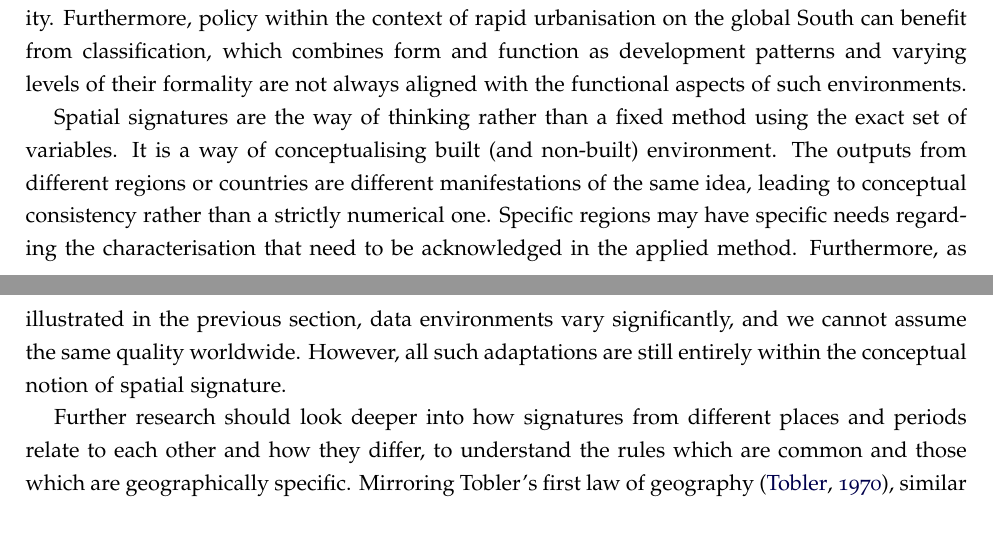
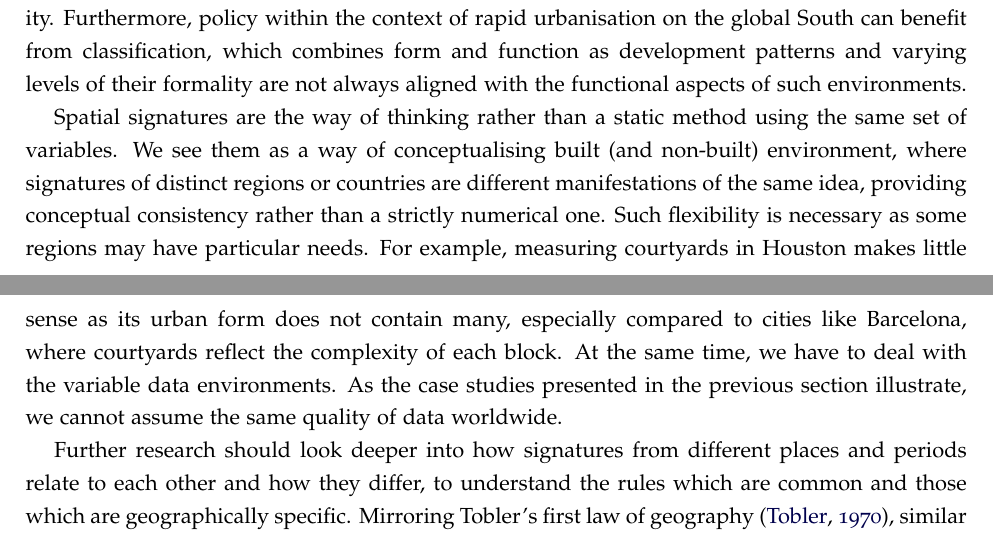
Before and after one commit to urbangrammarai/spatial_signatures_concept, a LaTeX paper (paper/spatial_signatures.tex, which reads paper/ss_5.tex): two parts of pages 14 and 15 of 19, joined at a grey line, cut so that both start at the same text. Compiled offline with pdfLaTeX; a LaTeX package or settings file that is missing is left out.

Commit message:
rewrite paragraph

```diff
--- a/paper/ss_5.tex
+++ b/paper/ss_5.tex
@@ -45,16 +45,16 @@ the global South can benefit from classification, which combines form and functi
 development patterns and varying levels of their formality are not always aligned with
 the functional aspects of such environments.
 
-% D: this section needs a push on writing
-Spatial signatures are the way of thinking rather than a fixed method using the exact
-set of variables. It is a way of conceptualising built (and non-built) environment. The
-outputs from different regions or countries are different manifestations of the same
-idea, leading to conceptual consistency rather than a strictly numerical one. Specific
-regions may have specific needs regarding the characterisation that need to be
-acknowledged in the applied method. Furthermore, as illustrated in the previous section,
-data environments vary significantly, and we cannot assume the same quality worldwide.
-However, all such adaptations are still entirely within the conceptual notion of spatial
-signature.
+Spatial signatures are the way of thinking rather than a static method using the same
+set of variables. We see them as a way of conceptualising built (and non-built)
+environment, where signatures of distinct regions or countries are different
+manifestations of the same idea, providing conceptual consistency rather than a strictly
+numerical one. Such flexibility is necessary as some regions may have particular
+needs. For example, measuring courtyards in Houston makes little sense as its urban
+form does not contain many, especially compared to cities like Barcelona, where
+courtyards reflect the complexity of each block. At the same time, we have to deal with
+the variable data environments. As the case studies presented in the previous section
+illustrate, we cannot assume the same quality of data worldwide.
 
 % from here to the end: D: this needs more careful writing, it reads more like a
 % drafting of ideas
```
